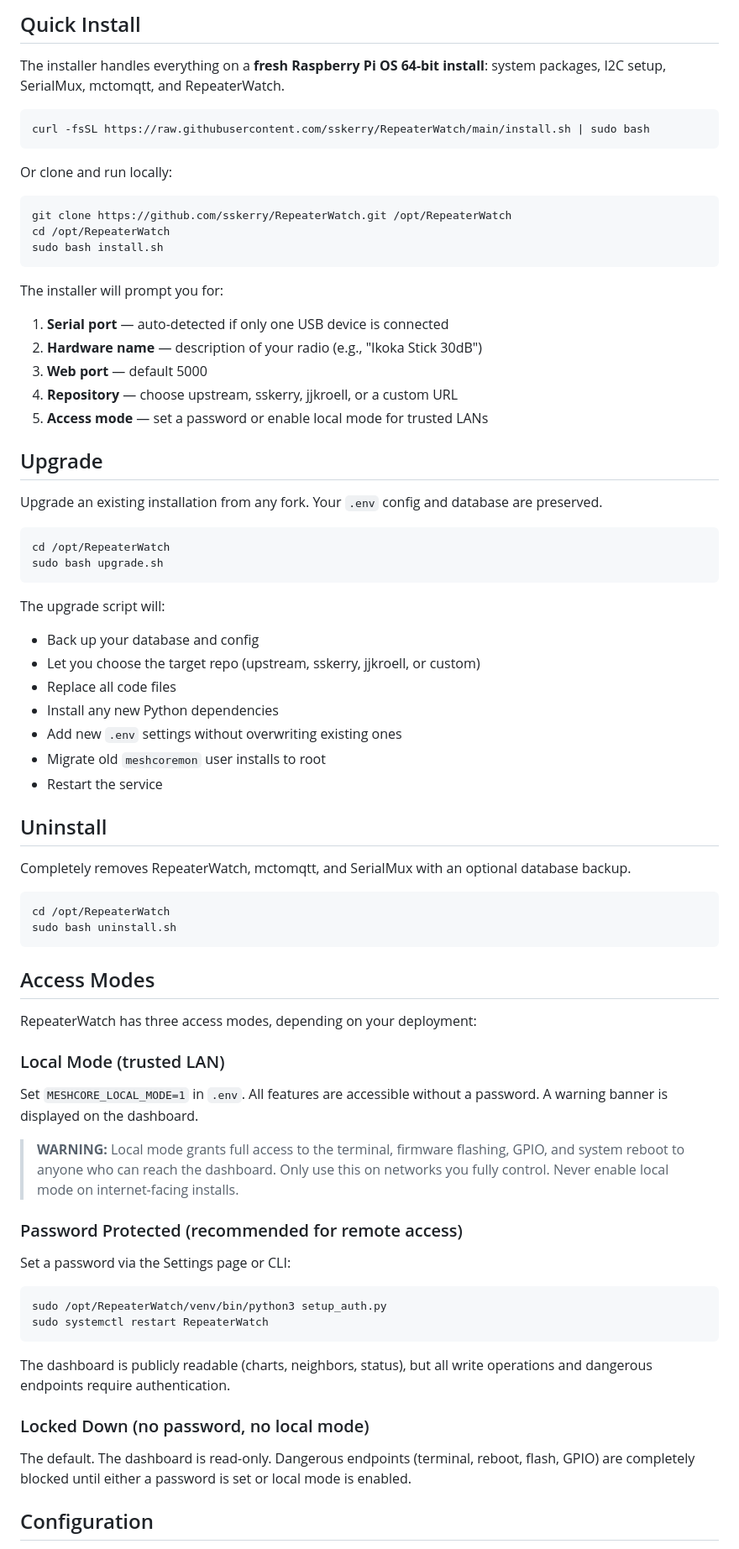
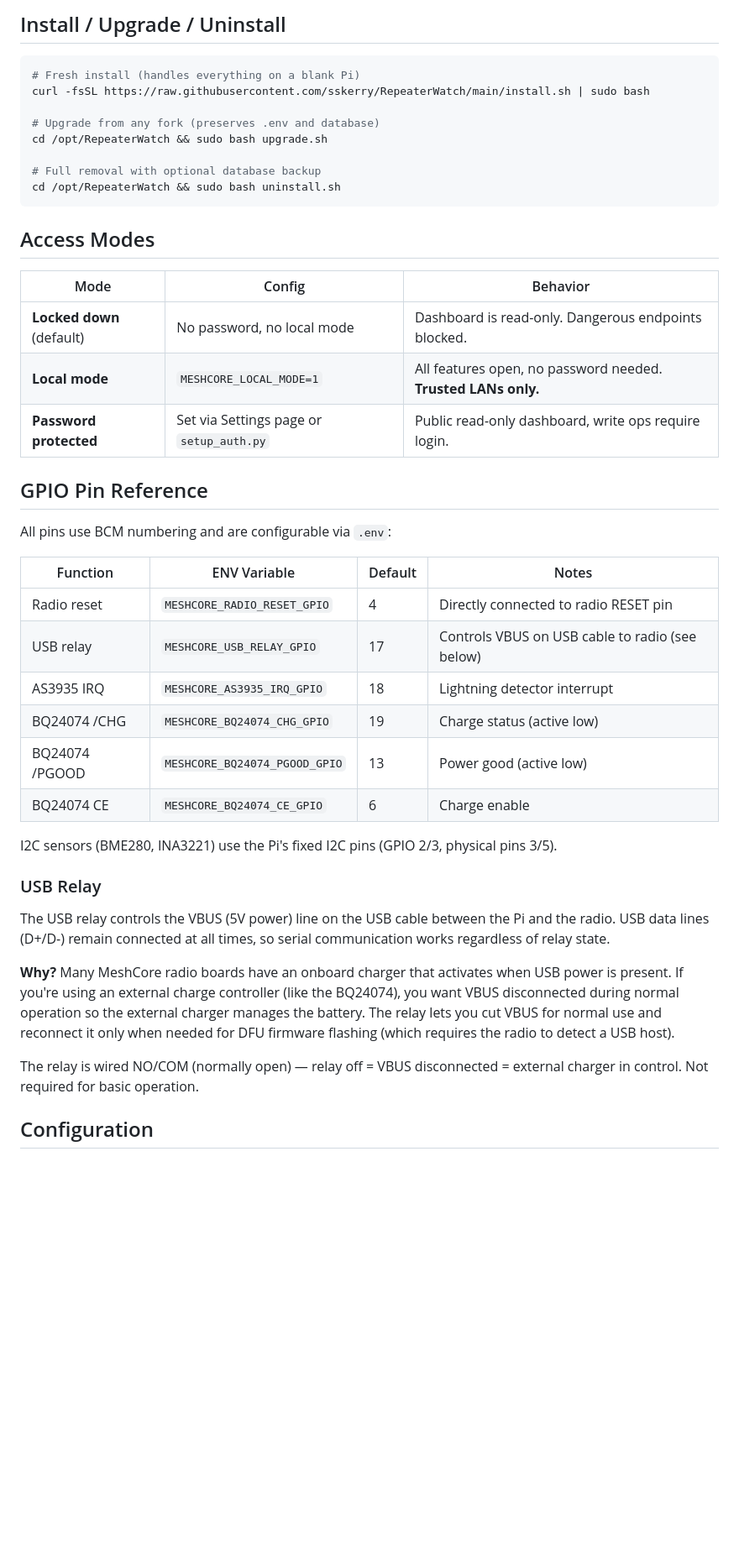
Before and after one commit to sskerry/RepeaterWatch, a Markdown page: README.md, the part around one of its changes. Shown at 84% size. GitHub-like rendering; blank space fills up the shorter version.

Commit message:
Trim README, add GPIO reference and USB relay explanation
Co-Authored-By: Claude Opus 4.6 <noreply@anthropic.com>

````diff
--- a/README.md
+++ b/README.md
@@ -65,76 +27,47 @@ A web-based monitoring dashboard for [MeshCore](https://meshcore.net/) repeaters
 
-## Quick Install
-
-The installer handles everything on a **fresh Raspberry Pi OS 64-bit install**: system packages, I2C setup, SerialMux, mctomqtt, and RepeaterWatch.
+## Install / Upgrade / Uninstall
 
 ```bash
+# Fresh install (handles everything on a blank Pi)
 curl -fsSL https://raw.githubusercontent.com/sskerry/RepeaterWatch/main/install.sh | sudo bash
-```
 
-Or clone and run locally:
+# Upgrade from any fork (preserves .env and database)
+cd /opt/RepeaterWatch && sudo bash upgrade.sh
 
-```bash
-git clone https://github.com/sskerry/RepeaterWatch.git /opt/RepeaterWatch
-cd /opt/RepeaterWatch
-sudo bash install.sh
-```
-
-The installer will prompt you for:
-1. **Serial port** — auto-detected if only one USB device is connected
-2. **Hardware name** — description of your radio (e.g., "Ikoka Stick 30dB")
-3. **Web port** — default 5000
-4. **Repository** — choose upstream, sskerry, jjkroell, or a custom URL
-5. **Access mode** — set a password or enable local mode for trusted LANs
-
-## Upgrade
-
-Upgrade an existing installation from any fork. Your `.env` config and database are preserved.
-
-```bash
-cd /opt/RepeaterWatch
-sudo bash upgrade.sh
-```
-
-The upgrade script will:
-- Back up your database and config
-- Let you choose the target repo (upstream, sskerry, jjkroell, or custom)
-- Replace all code files
-- Install any new Python dependencies
-- Add new `.env` settings without overwriting existing ones
-- Migrate old `meshcoremon` user installs to root
-- Restart the service
-
-## Uninstall
-
-Completely removes RepeaterWatch, mctomqtt, and SerialMux with an optional database backup.
-
-```bash
-cd /opt/RepeaterWatch
-sudo bash uninstall.sh
+# Full removal with optional database backup
+cd /opt/RepeaterWatch && sudo bash uninstall.sh
 ```
 
 ## Access Modes
 
-RepeaterWatch has three access modes, depending on your deployment:
+| Mode | Config | Behavior |
+|------|--------|----------|
+| **Locked down** (default) | No password, no local mode | Dashboard is read-only. Dangerous endpoints blocked. |
+| **Local mode** | `MESHCORE_LOCAL_MODE=1` | All features open, no password needed. **Trusted LANs only.** |
+| **Password protected** | Set via Settings page or `setup_auth.py` | Public read-only dashboard, write ops require login. |
 
-### Local Mode (trusted LAN)
-Set `MESHCORE_LOCAL_MODE=1` in `.env`. All features are accessible without a password. A warning banner is displayed on the dashboard.
+## GPIO Pin Reference
 
-> **WARNING:** Local mode grants full access to the terminal, firmware flashing, GPIO, and system
-> reboot to anyone who can reach the dashboard. Only use this on networks you fully control.
-> Never enable local mode on internet-facing installs.
+All pins use BCM numbering and are configurable via `.env`:
 
-### Password Protected (recommended for remote access)
-Set a password via the Settings page or CLI:
-```bash
-sudo /opt/RepeaterWatch/venv/bin/python3 setup_auth.py
-sudo systemctl restart RepeaterWatch
-```
+| Function | ENV Variable | Default | Notes |
+|----------|-------------|---------|-------|
+| Radio reset | `MESHCORE_RADIO_RESET_GPIO` | 4 | Directly connected to radio RESET pin |
+| USB relay | `MESHCORE_USB_RELAY_GPIO` | 17 | Controls VBUS on USB cable to radio (see below) |
+| AS3935 IRQ | `MESHCORE_AS3935_IRQ_GPIO` | 18 | Lightning detector interrupt |
+| BQ24074 /CHG | `MESHCORE_BQ24074_CHG_GPIO` | 19 | Charge status (active low) |
+| BQ24074 /PGOOD | `MESHCORE_BQ24074_PGOOD_GPIO` | 13 | Power good (active low) |
+| BQ24074 CE | `MESHCORE_BQ24074_CE_GPIO` | 6 | Charge enable |
 
-The dashboard is publicly readable (charts, neighbors, status), but all write operations and dangerous endpoints require authentication.
+I2C sensors (BME280, INA3221) use the Pi's fixed I2C pins (GPIO 2/3, physical pins 3/5).
 
-### Locked Down (no password, no local mode)
-The default. The dashboard is read-only. Dangerous endpoints (terminal, reboot, flash, GPIO) are completely blocked until either a password is set or local mode is enabled.
+### USB Relay
+
+The USB relay controls the VBUS (5V power) line on the USB cable between the Pi and the radio. USB data lines (D+/D-) remain connected at all times, so serial communication works regardless of relay state.
+
+**Why?** Many MeshCore radio boards have an onboard charger that activates when USB power is present. If you're using an external charge controller (like the BQ24074), you want VBUS disconnected during normal operation so the external charger manages the battery. The relay lets you cut VBUS for normal use and reconnect it only when needed for DFU firmware flashing (which requires the radio to detect a USB host).
+
+The relay is wired NO/COM (normally open) — relay off = VBUS disconnected = external charger in control. Not required for basic operation.
 
 ## Configuration
 
````
Also changed, not shown: other parts of README.md (+24 -120 lines).
